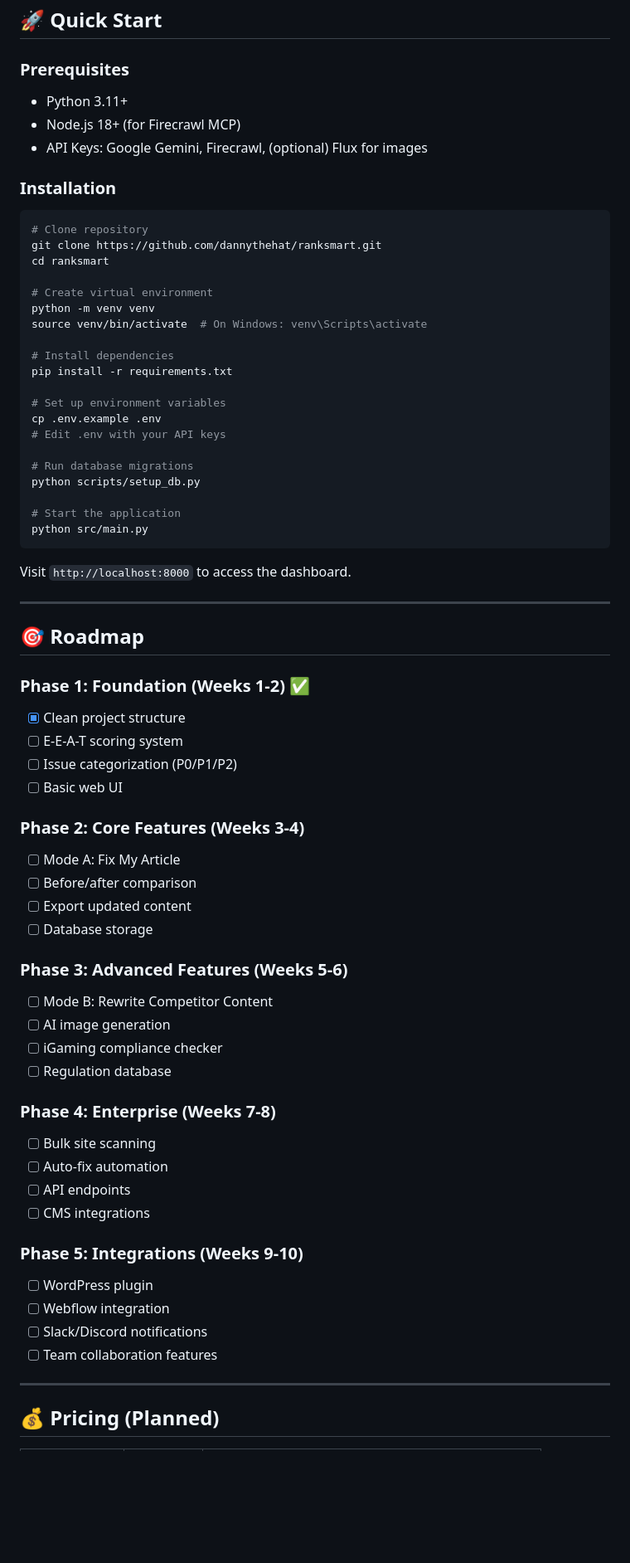
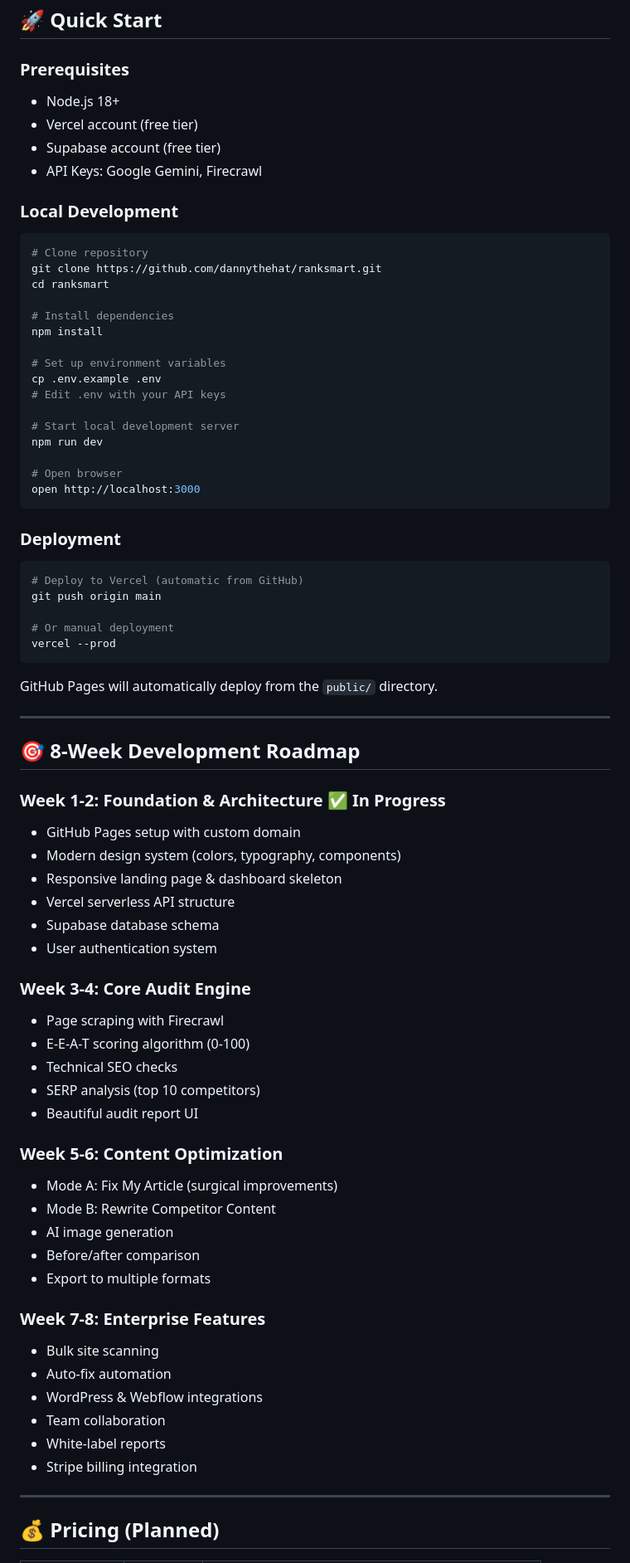
Before and after one commit to dannythehat/ranksmart, a Markdown page: README.md, the part around the change printed below. Shown: that part at 83% size. Rendered like a GitHub page; blank space fills up the shorter version.

Commit message:
📝 Update README for web-based 8-week build plan

````diff
--- a/README.md
+++ b/README.md
@@ -82,70 +126,77 @@ ranksmart/
 ## 🚀 Quick Start
 
 ### Prerequisites
-- Python 3.11+
-- Node.js 18+ (for Firecrawl MCP)
-- API Keys: Google Gemini, Firecrawl, (optional) Flux for images
+- Node.js 18+
+- Vercel account (free tier)
+- Supabase account (free tier)
+- API Keys: Google Gemini, Firecrawl
 
-### Installation
+### Local Development
 
 ```bash
 # Clone repository
 git clone https://github.com/dannythehat/ranksmart.git
 cd ranksmart
 
-# Create virtual environment
-python -m venv venv
-source venv/bin/activate  # On Windows: venv\Scripts\activate
-
 # Install dependencies
-pip install -r requirements.txt
+npm install
 
 # Set up environment variables
 cp .env.example .env
 # Edit .env with your API keys
 
-# Run database migrations
-python scripts/setup_db.py
+# Start local development server
+npm run dev
 
-# Start the application
-python src/main.py
+# Open browser
+open http://localhost:3000
 ```
 
-Visit `http://localhost:8000` to access the dashboard.
+### Deployment
+
+```bash
+# Deploy to Vercel (automatic from GitHub)
+git push origin main
+
+# Or manual deployment
+vercel --prod
+```
+
+GitHub Pages will automatically deploy from the `public/` directory.
 
 ---
 
-## 🎯 Roadmap
+## 🎯 8-Week Development Roadmap
 
-### Phase 1: Foundation (Weeks 1-2) ✅
-- [x] Clean project structure
-- [ ] E-E-A-T scoring system
-- [ ] Issue categorization (P0/P1/P2)
-- [ ] Basic web UI
+### **Week 1-2: Foundation & Architecture** ✅ In Progress
+- GitHub Pages setup with custom domain
+- Modern design system (colors, typography, components)
+- Responsive landing page & dashboard skeleton
+- Vercel serverless API structure
+- Supabase database schema
+- User authentication system
 
-### Phase 2: Core Features (Weeks 3-4)
-- [ ] Mode A: Fix My Article
-- [ ] Before/after comparison
-- [ ] Export updated content
-- [ ] Database storage
+### **Week 3-4: Core Audit Engine**
+- Page scraping with Firecrawl
+- E-E-A-T scoring algorithm (0-100)
+- Technical SEO checks
+- SERP analysis (top 10 competitors)
+- Beautiful audit report UI
 
-### Phase 3: Advanced Features (Weeks 5-6)
-- [ ] Mode B: Rewrite Competitor Content
-- [ ] AI image generation
-- [ ] iGaming compliance checker
-- [ ] Regulation database
+### **Week 5-6: Content Optimization**
+- Mode A: Fix My Article (surgical improvements)
+- Mode B: Rewrite Competitor Content
+- AI image generation
+- Before/after comparison
+- Export to multiple formats
 
-### Phase 4: Enterprise (Weeks 7-8)
-- [ ] Bulk site scanning
-- [ ] Auto-fix automation
-- [ ] API endpoints
-- [ ] CMS integrations
-
-### Phase 5: Integrations (Weeks 9-10)
-- [ ] WordPress plugin
-- [ ] Webflow integration
-- [ ] Slack/Discord notifications
-- [ ] Team collaboration features
+### **Week 7-8: Enterprise Features**
+- Bulk site scanning
+- Auto-fix automation
+- WordPress & Webflow integrations
+- Team collaboration
+- White-label reports
+- Stripe billing integration
 
 ---
 
````
Also changed, not shown: other parts of README.md (+110 -39 lines).
